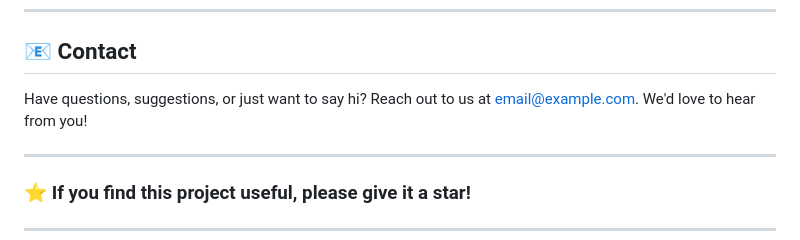
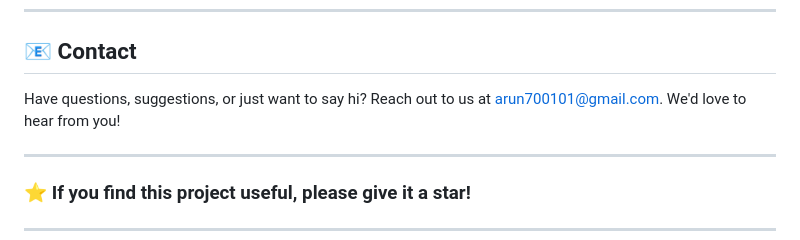
Before and after one commit to ArunKumar200510/Edu-Quest, a Markdown page: README.md, the part around the change. Drawn GitHub-style.

```diff
--- a/README.md
+++ b/README.md
@@ -104,7 +104,7 @@ This project is licensed under the MIT License - see the [LICENSE](LICENSE) file
 
 ## 📧 Contact
 
-Have questions, suggestions, or just want to say hi? Reach out to us at [email@example.com](mailto:arun700101@gmail.com). We'd love to hear from you!
+Have questions, suggestions, or just want to say hi? Reach out to us at [arun700101@gmail.com](mailto:arun700101@gmail.com). We'd love to hear from you!
 
 ---
 
```
